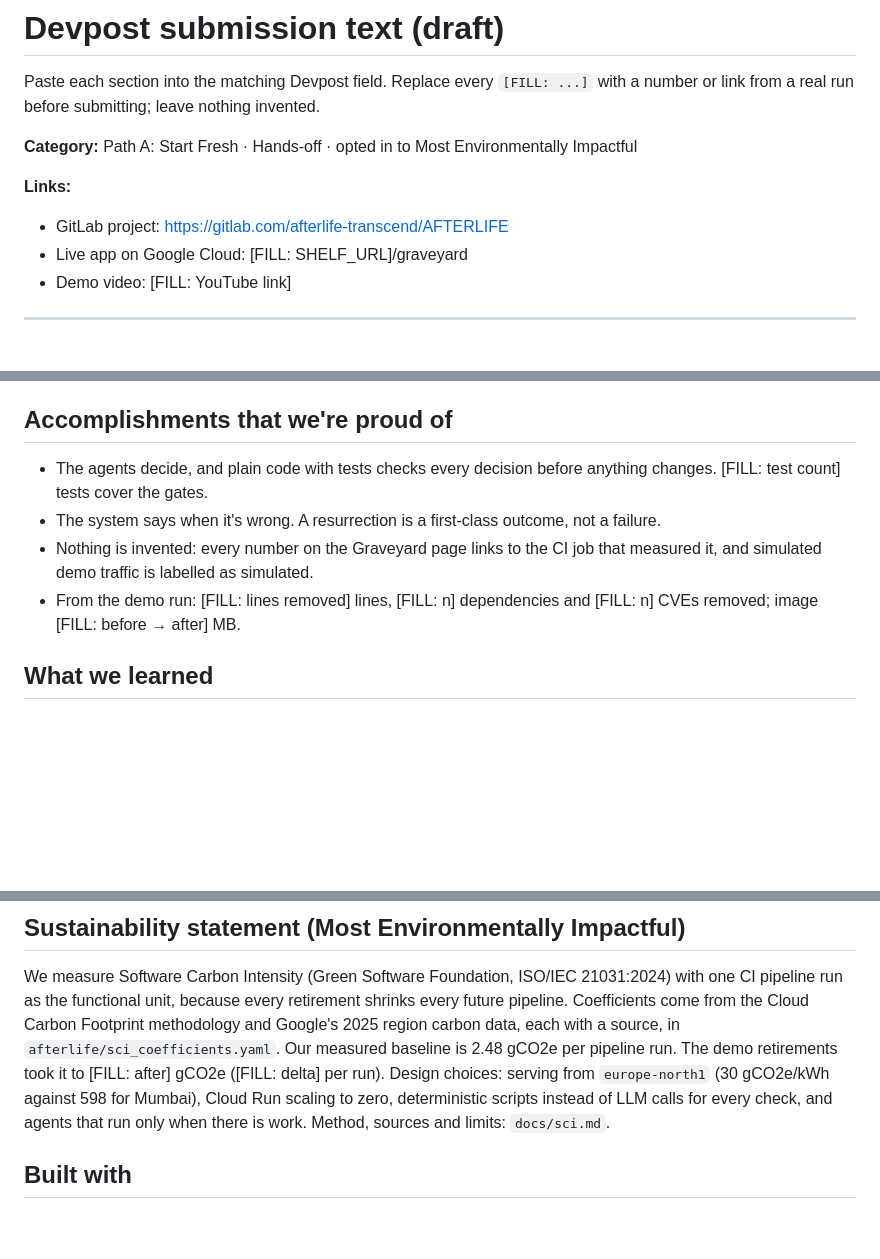
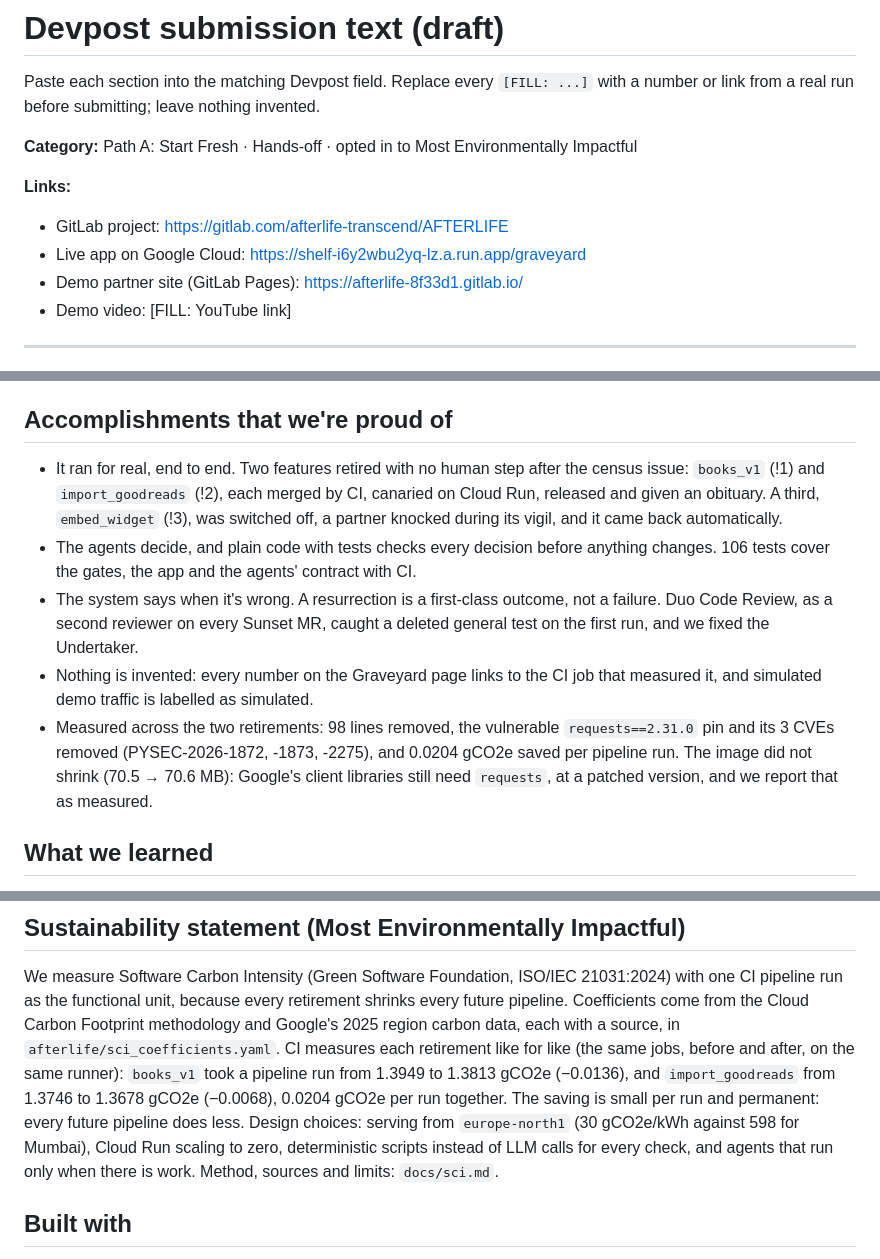
Before and after one commit to inslot2525-ctrl/AFTERLIFE, a Markdown page: docs/devpost.md, 3 parts joined by grey strips. Rendered like a GitHub page; blank space fills up the shorter version.

```diff
--- a/docs/devpost.md
+++ b/docs/devpost.md
@@ -7,7 +7,8 @@ run before submitting; leave nothing invented.
 
 **Links:**
 - GitLab project: https://gitlab.com/afterlife-transcend/AFTERLIFE
-- Live app on Google Cloud: [FILL: SHELF_URL]/graveyard
+- Live app on Google Cloud: https://shelf-i6y2wbu2yq-lz.a.run.app/graveyard
+- Demo partner site (GitLab Pages): https://afterlife-8f33d1.gitlab.io/
 - Demo video: [FILL: YouTube link]
 
 ---
@@ -75,13 +76,19 @@ file that implements it.
 
 ## Accomplishments that we're proud of
 
-- The agents decide, and plain code with tests checks every decision before anything changes. [FILL: test count] tests
-  cover the gates.
-- The system says when it's wrong. A resurrection is a first-class outcome, not a failure.
+- It ran for real, end to end. Two features retired with no human step after the census issue: `books_v1` (!1) and
+  `import_goodreads` (!2), each merged by CI, canaried on Cloud Run, released and given an obituary. A third,
+  `embed_widget` (!3), was switched off, a partner knocked during its vigil, and it came back automatically.
+- The agents decide, and plain code with tests checks every decision before anything changes. 106 tests cover the
+  gates, the app and the agents' contract with CI.
+- The system says when it's wrong. A resurrection is a first-class outcome, not a failure. Duo Code Review, as a
+  second reviewer on every Sunset MR, caught a deleted general test on the first run, and we fixed the Undertaker.
 - Nothing is invented: every number on the Graveyard page links to the CI job that measured it, and simulated demo
   traffic is labelled as simulated.
-- From the demo run: [FILL: lines removed] lines, [FILL: n] dependencies and [FILL: n] CVEs removed;
-  image [FILL: before → after] MB.
+- Measured across the two retirements: 98 lines removed, the vulnerable `requests==2.31.0` pin and its 3 CVEs
+  removed (PYSEC-2026-1872, -1873, -2275), and 0.0204 gCO2e saved per pipeline run. The image did not shrink
+  (70.5 → 70.6 MB): Google's client libraries still need `requests`, at a patched version, and we report that as
+  measured.
 
 ## What we learned
 
@@ -101,8 +108,10 @@ and safer.
 We measure Software Carbon Intensity (Green Software Foundation, ISO/IEC 21031:2024) with one CI pipeline run as the
 functional unit, because every retirement shrinks every future pipeline. Coefficients come from the Cloud Carbon
 Footprint methodology and Google's 2025 region carbon data, each with a source, in `afterlife/sci_coefficients.yaml`.
-Our measured baseline is 2.48 gCO2e per pipeline run. The demo retirements took it to [FILL: after] gCO2e
-([FILL: delta] per run). Design choices: serving from `europe-north1` (30 gCO2e/kWh against 598 for Mumbai), Cloud
+CI measures each retirement like for like (the same jobs, before and after, on the same runner): `books_v1` took a
+pipeline run from 1.3949 to 1.3813 gCO2e (−0.0136), and `import_goodreads` from 1.3746 to 1.3678 gCO2e (−0.0068),
+0.0204 gCO2e per run together. The saving is small per run and permanent: every future pipeline does less. Design
+choices: serving from `europe-north1` (30 gCO2e/kWh against 598 for Mumbai), Cloud
 Run scaling to zero, deterministic scripts instead of LLM calls for every check, and agents that run only when there is
 work. Method, sources and limits: `docs/sci.md`.
 
```
Also changed, not shown: docs/sci.md (+15 -0 lines).
